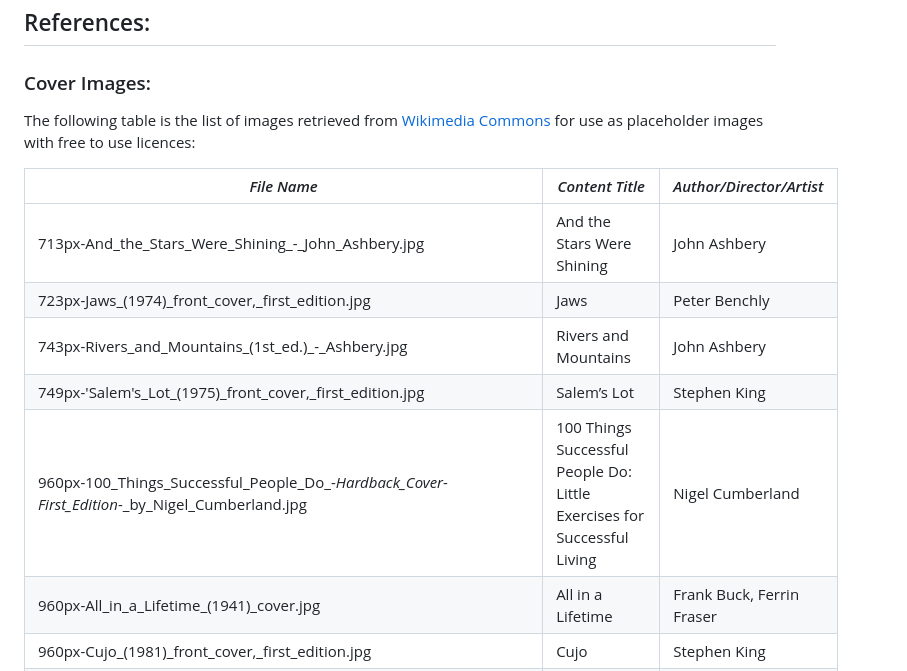
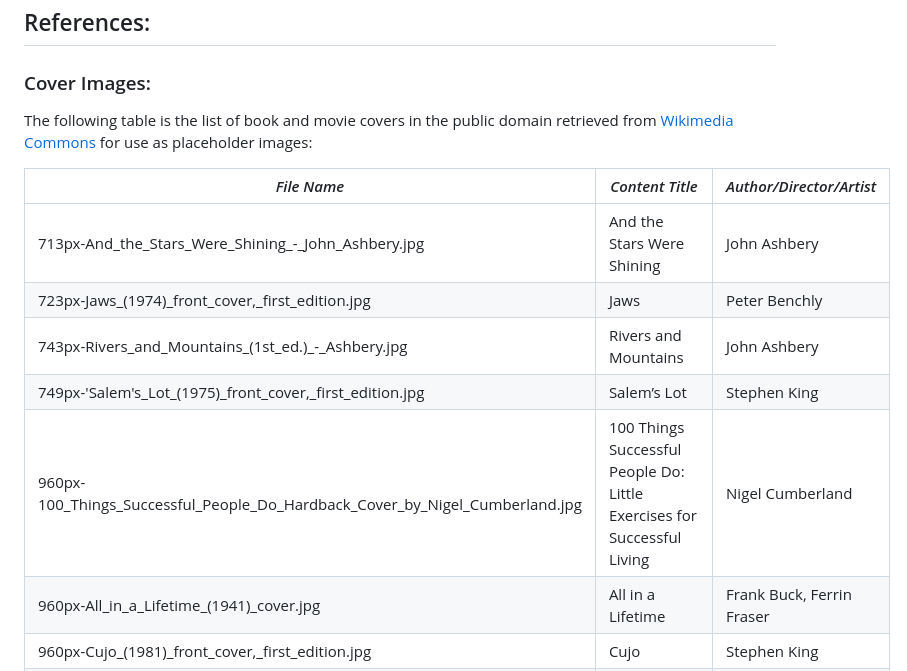
Before and after one commit to ConnorArmstrong/deco1400-website, a Markdown page: readme.md, the part around one of its changes. Rendered like a GitHub page.

Commit message:
Thursday Night Final Commit - Final Commit - README fixes

```diff
--- a/readme.md
+++ b/readme.md
@@ -168,7 +168,7 @@ This was implemented and tested in **Firefox**. It all should work with other me
 
 ### Cover Images:
 
-The following table is the list of images retrieved from [Wikimedia Commons](https://commons.wikimedia.org/wiki/Main_Page) for use as placeholder images with free to use licences:
+The following table is the list of book and movie covers in the public domain retrieved from [Wikimedia Commons](https://commons.wikimedia.org/wiki/Main_Page) for use as placeholder images:
 
 | *File Name*                                                                 | *Content Title*                                                          | *Author/Director/Artist*                              |
 |------------------------------------------------------------------------------|--------------------------------------------------------------------------|-------------------------------------------------------|
@@ -176,7 +176,7 @@ The following table is the list of images retrieved from [Wikimedia Commons](htt
 | 723px-Jaws_(1974)_front_cover,_first_edition.jpg                             | Jaws                                                                     | Peter Benchly                                         |
 | 743px-Rivers_and_Mountains_(1st_ed.)_-_Ashbery.jpg                            | Rivers and Mountains                                                     | John Ashbery                                          |
 | 749px-'Salem's_Lot_(1975)_front_cover,_first_edition.jpg                     | Salem’s Lot                                                              | Stephen King                                          |
-| 960px-100_Things_Successful_People_Do_-_Hardback_Cover_-_First_Edition_-_by_Nigel_Cumberland.jpg | 100 Things Successful People Do: Little Exercises for Successful Living | Nigel Cumberland                                      |
+| 960px-100_Things_Successful_People_Do_Hardback_Cover_by_Nigel_Cumberland.jpg | 100 Things Successful People Do: Little Exercises for Successful Living | Nigel Cumberland                                      |
 | 960px-All_in_a_Lifetime_(1941)_cover.jpg                                     | All in a Lifetime                                                        | Frank Buck, Ferrin Fraser                             |
 | 960px-Cujo_(1981)_front_cover,_first_edition.jpg                             | Cujo                                                                     | Stephen King                                          |
 | 960px-I_Know_Why_the_Caged_Bird_Sings_front_cover,_1969_first_edition.jpg     | I Know Why the Caged Bird Sings                                          | Maya Angelou                                          |
```
Also changed, not shown: other parts of readme.md (+2 -2 lines).
